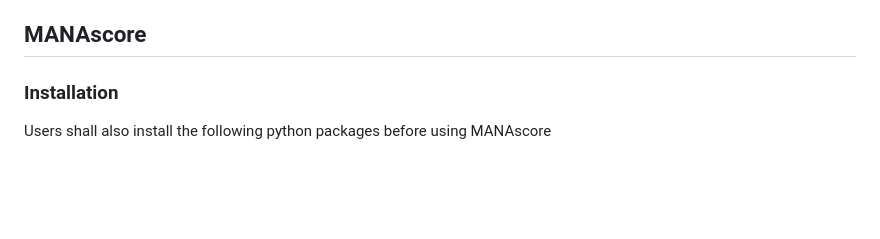
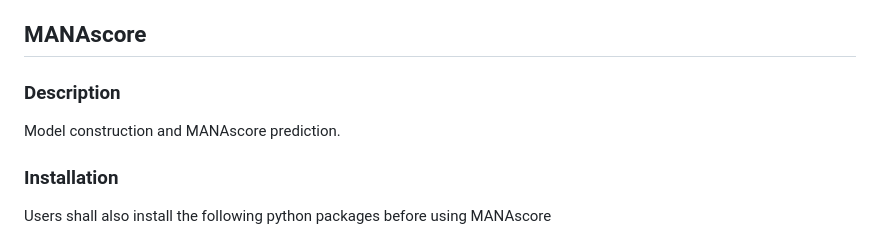
Before and after one commit to BKI-immuno-KNS/MANAscore, a Markdown page: README.md, the part around one of its changes. GitHub-like rendering; blank space fills up the shorter version.

```diff
--- a/README.md
+++ b/README.md
@@ -4,5 +4,7 @@ Pinpointing tumor-specific T cell clones responsible for immunotherapy responses
 
 ## MANAscore
+### Description
+Model construction and MANAscore prediction.
 ### Installation
 Users shall also install the following python packages before using MANAscore
 - python==3.9
```
Also changed, not shown: other parts of README.md (+1 -1 lines).
